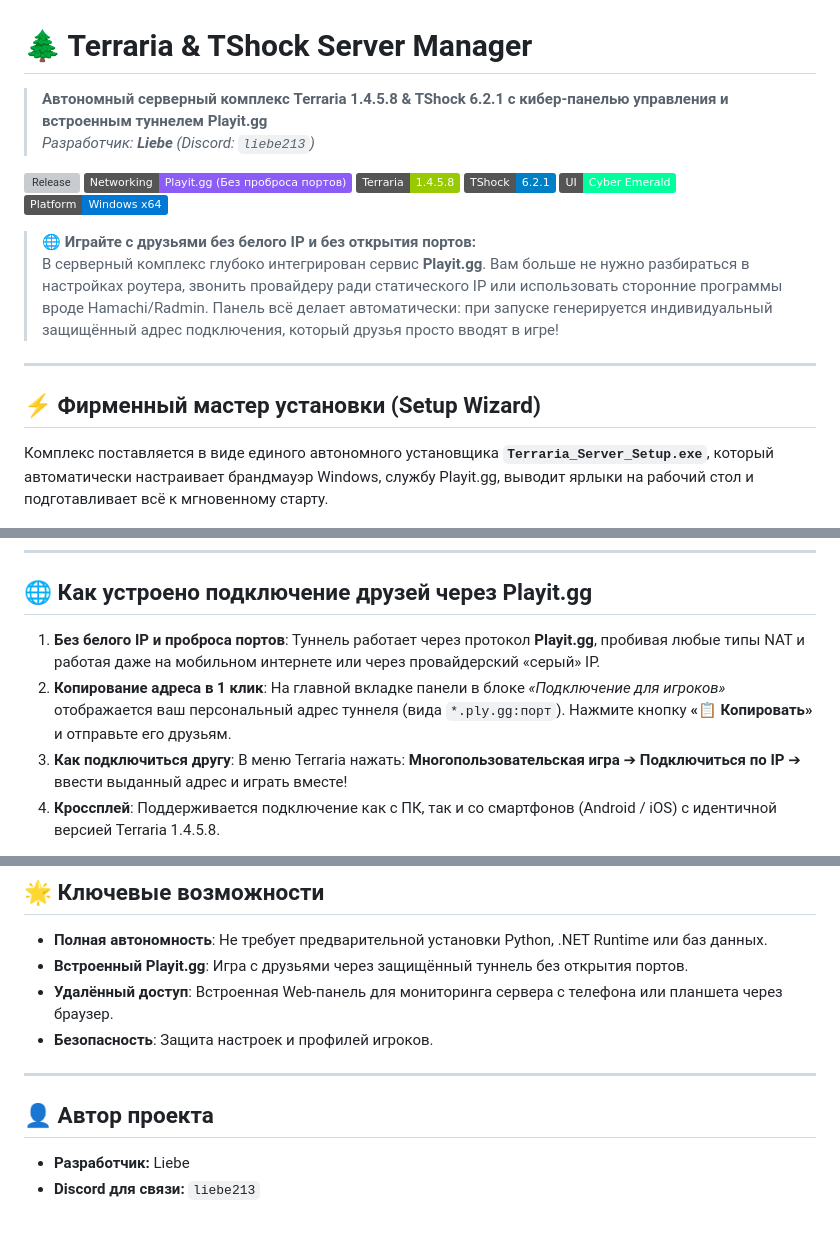
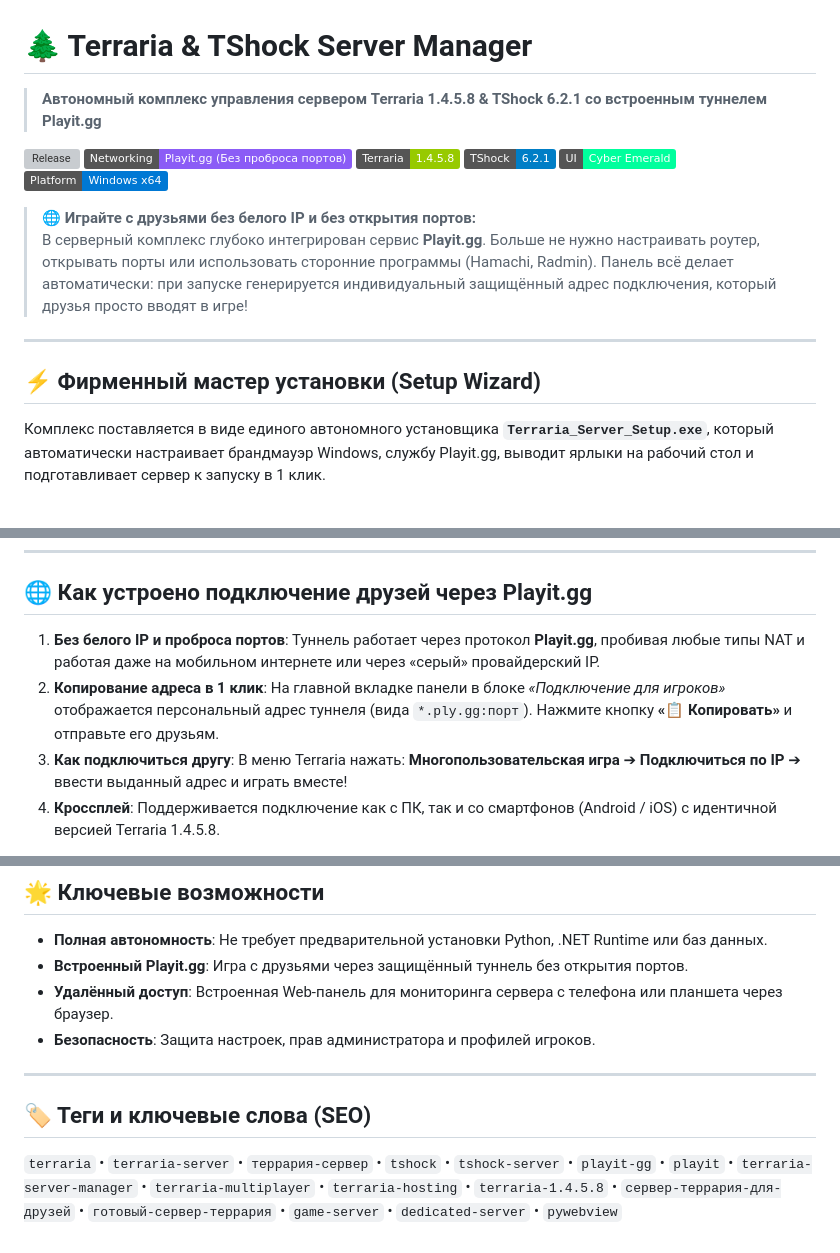
Before and after one commit to Liebezx/Terraria-Server-Panel, a Markdown page: README.md, 3 parts joined by grey strips. Rendered like a GitHub page; badges without logos; grey boxes are pictures that could not be loaded.

Commit message:
docs: remove author mentions from README, add SEO tags for search visibility

```diff
--- a/README.md
+++ b/README.md
@@ -1,6 +1,5 @@
 # 🌲 Terraria & TShock Server Manager
-> **Автономный серверный комплекс Terraria 1.4.5.8 & TShock 6.2.1 с кибер-панелью управления и встроенным туннелем Playit.gg**
-> *Разработчик: **Liebe** (Discord: `liebe213`)*
+> **Автономный комплекс управления сервером Terraria 1.4.5.8 & TShock 6.2.1 со встроенным туннелем Playit.gg**
 
 [![Release](https://img.shields.io/github/v/release/Liebezx/Terraria-Server-Panel?color=00ff9d&label=Installer%20v2.0)](https://github.com/Liebezx/Terraria-Server-Panel/releases/latest)
 [![Networking: Playit.gg](https://img.shields.io/badge/Networking-Playit.gg%20(Без%20проброса%20портов)-8b5cf6.svg)](https://playit.gg)
@@ -10,13 +9,13 @@
 [![Windows](https://img.shields.io/badge/Platform-Windows%20x64-0078d4.svg?logo=windows)]()
 
 > 🌐 **Играйте с друзьями без белого IP и без открытия портов:**
-> В серверный комплекс глубоко интегрирован сервис **Playit.gg**. Вам больше не нужно разбираться в настройках роутера, звонить провайдеру ради статического IP или использовать сторонние программы вроде Hamachi/Radmin. Панель всё делает автоматически: при запуске генерируется индивидуальный защищённый адрес подключения, который друзья просто вводят в игре!
+> В серверный комплекс глубоко интегрирован сервис **Playit.gg**. Больше не нужно настраивать роутер, открывать порты или использовать сторонние программы (Hamachi, Radmin). Панель всё делает автоматически: при запуске генерируется индивидуальный защищённый адрес подключения, который друзья просто вводят в игре!
 
 ---
 
 ## ⚡ Фирменный мастер установки (Setup Wizard)
 
-Комплекс поставляется в виде единого автономного установщика **`Terraria_Server_Setup.exe`**, который автоматически настраивает брандмауэр Windows, службу Playit.gg, выводит ярлыки на рабочий стол и подготавливает всё к мгновенному старту.
+Комплекс поставляется в виде единого автономного установщика **`Terraria_Server_Setup.exe`**, который автоматически настраивает брандмауэр Windows, службу Playit.gg, выводит ярлыки на рабочий стол и подготавливает сервер к запуску в 1 клик.
 
 ![Мастер установки](Panel/screenshots/00_installer_wizard.png)
 
@@ -27,9 +26,9 @@
 ## 🌐 Как устроено подключение друзей через Playit.gg
 
 1. **Без белого IP и проброса портов**:
-   Туннель работает через протокол **Playit.gg**, пробивая любые типы NAT и работая даже на мобильном интернете или через провайдерский «серый» IP.
+   Туннель работает через протокол **Playit.gg**, пробивая любые типы NAT и работая даже на мобильном интернете или через «серый» провайдерский IP.
 2. **Копирование адреса в 1 клик**:
-   На главной вкладке панели в блоке *«Подключение для игроков»* отображается ваш персональный адрес туннеля (вида `*.ply.gg:порт`). Нажмите кнопку **«📋 Копировать»** и отправьте его друзьям.
+   На главной вкладке панели в блоке *«Подключение для игроков»* отображается персональный адрес туннеля (вида `*.ply.gg:порт`). Нажмите кнопку **«📋 Копировать»** и отправьте его друзьям.
 3. **Как подключиться другу**:
    В меню Terraria нажать: **Многопользовательская игра** ➔ **Подключиться по IP** ➔ ввести выданный адрес и играть вместе!
 4. **Кроссплей**:
@@ -100,10 +99,9 @@
 - **Полная автономность**: Не требует предварительной установки Python, .NET Runtime или баз данных.
 - **Встроенный Playit.gg**: Игра с друзьями через защищённый туннель без открытия портов.
 - **Удалённый доступ**: Встроенная Web-панель для мониторинга сервера с телефона или планшета через браузер.
-- **Безопасность**: Защита настроек и профилей игроков.
+- **Безопасность**: Защита настроек, прав администратора и профилей игроков.
 
 ---
 
-## 👤 Автор проекта
-- **Разработчик:** Liebe
-- **Discord для связи:** `liebe213`
+## 🏷️ Теги и ключевые слова (SEO)
+`terraria` • `terraria-server` • `террария-сервер` • `tshock` • `tshock-server` • `playit-gg` • `playit` • `terraria-server-manager` • `terraria-multiplayer` • `terraria-hosting` • `terraria-1.4.5.8` • `сервер-террария-для-друзей` • `готовый-сервер-террария` • `game-server` • `dedicated-server` • `pywebview`
```
